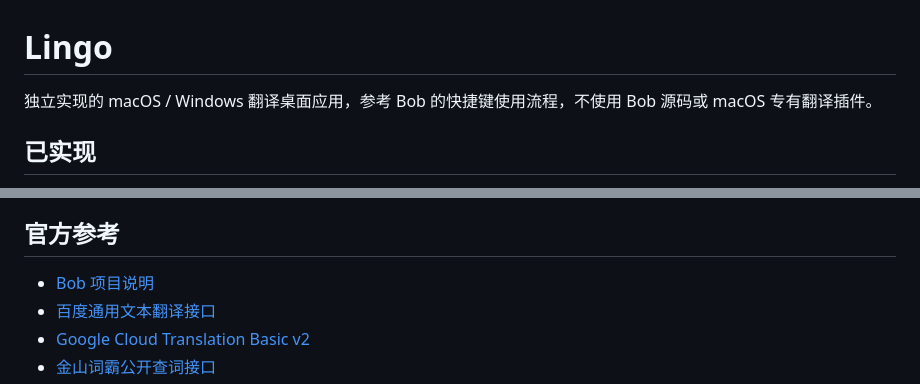
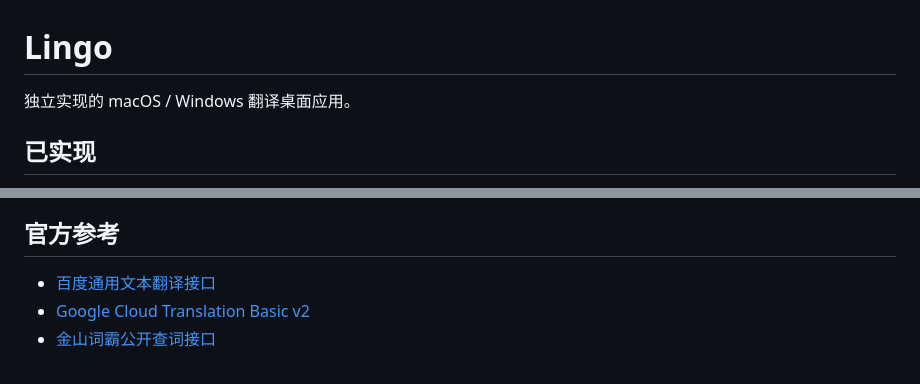
Before and after one commit to gbcpp/lingo, a Markdown page: README.md, 2 parts joined by grey strips. GitHub-like rendering.

Commit message:
feat: update readme

```diff
--- a/README.md
+++ b/README.md
@@ -1,6 +1,6 @@
 # Lingo
 
-独立实现的 macOS / Windows 翻译桌面应用，参考 Bob 的快捷键使用流程，不使用 Bob 源码或 macOS 专有翻译插件。
+独立实现的 macOS / Windows 翻译桌面应用。
 
 ## 已实现
 
@@ -130,7 +130,6 @@ npm run dist:win -- --x64 --publish never
 
 ## 官方参考
 
-- [Bob 项目说明](https://github.com/ripperhe/Bob)
 - [百度通用文本翻译接口](https://api.fanyi.baidu.com/doc/23)
 - [Google Cloud Translation Basic v2](https://docs.cloud.google.com/translate/docs/reference/rest/v2/translate)
 - [金山词霸公开查词接口](https://open.iciba.com/index.php?c=wiki&t=cc)
```
